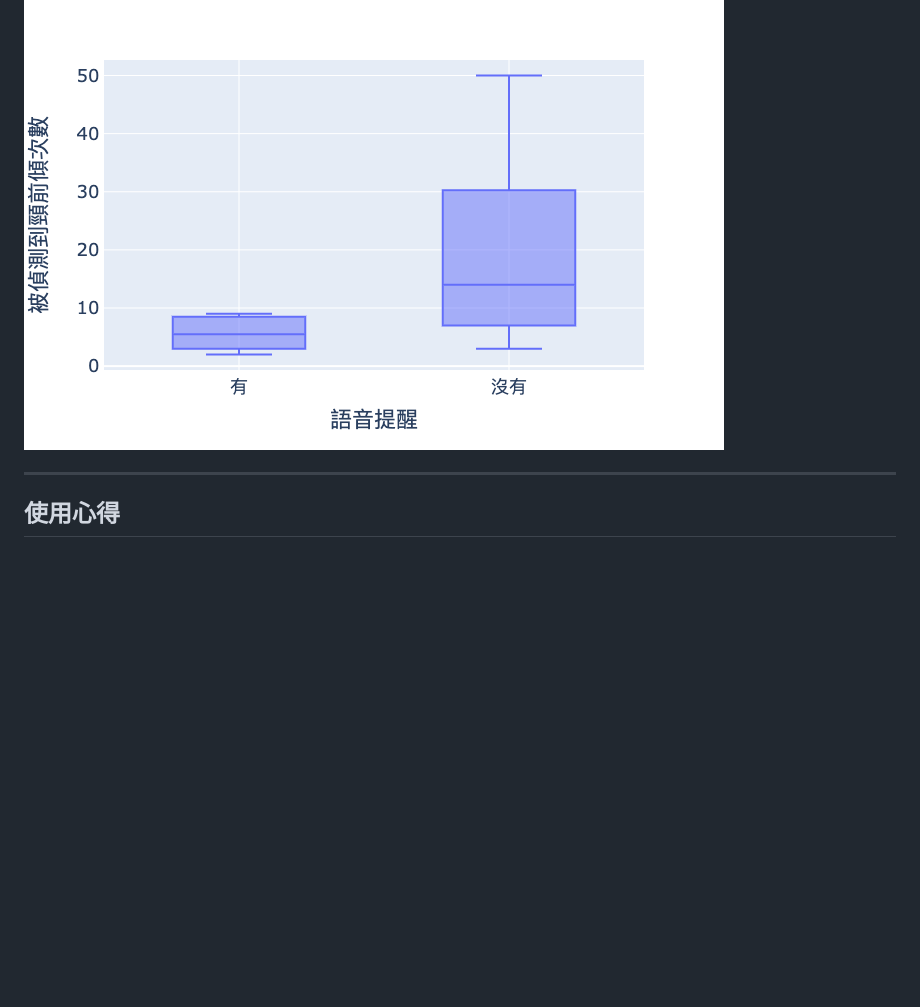
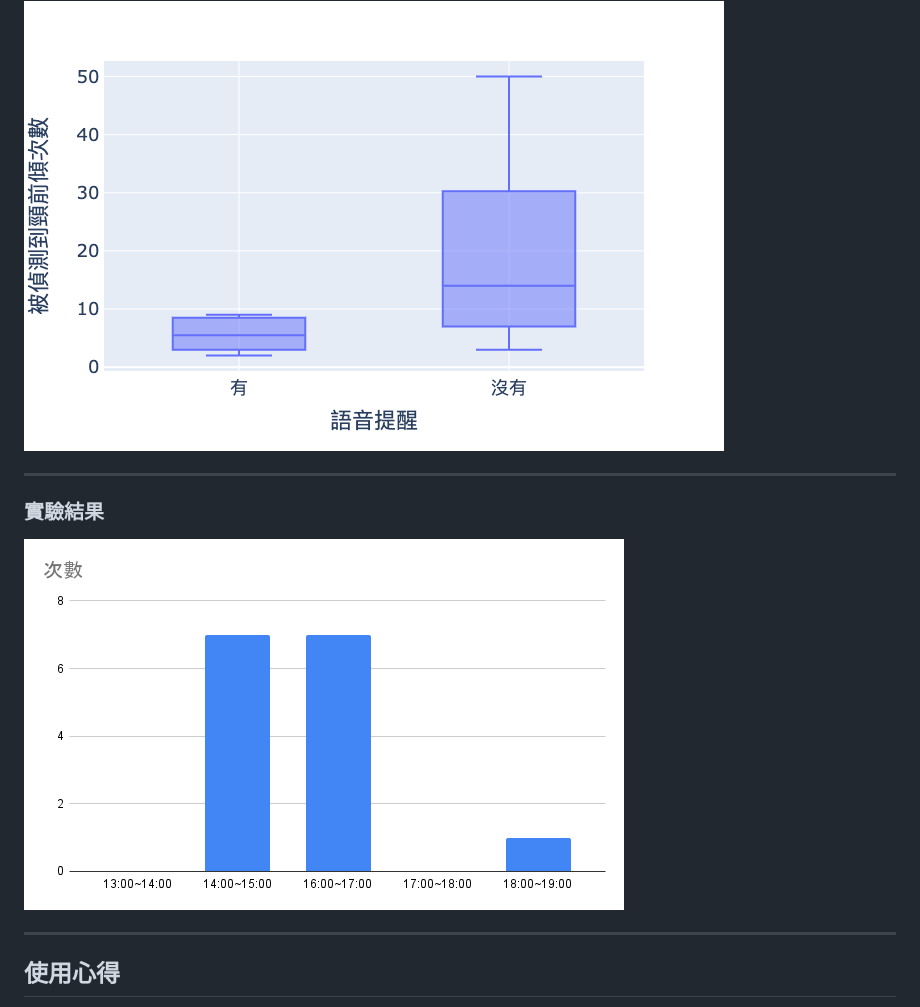
Before and after one commit to KuiMing/anti_iHunch, a Markdown page: presentation/slides_mvp.md, the part around the change printed below. GitHub-like rendering; pictures changed too: presentation/media/Detected_Count.png (added); blank space fills up the shorter version.

```diff
--- a/presentation/slides_mvp.md
+++ b/presentation/slides_mvp.md
@@ -279,6 +279,16 @@ python3.7 main.py --show
 
 ![](media/result.png)
 
+
+
+----
+
+
+### 實驗結果
+
+![](media/Detected_Count.png)
+
+
 ---
 
 ## 使用心得
```
Also changed, not shown: other parts of presentation/slides_mvp.md (+2 -0 lines), 2 other files.
